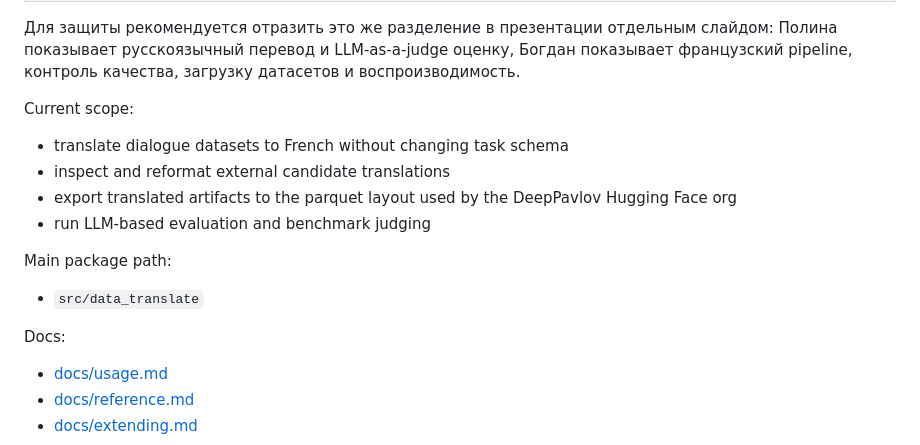
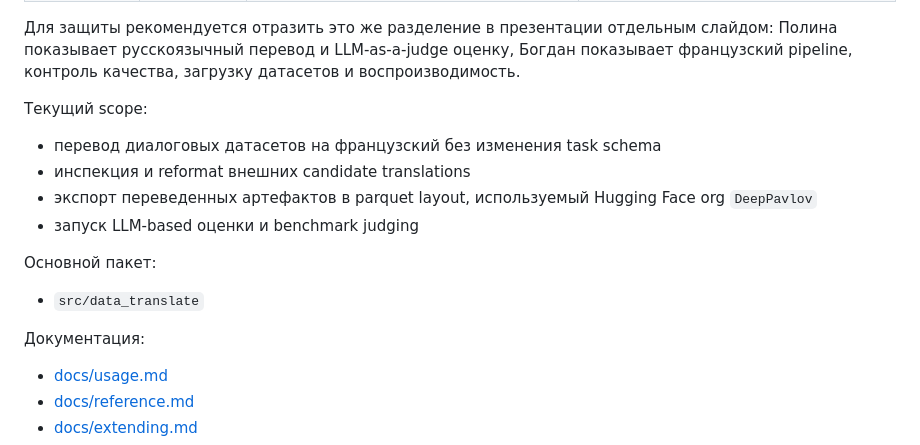
Before and after one commit to IsachenkoBogdan/data-translate, a Markdown page: README.md, the part around one of its changes. GitHub-like rendering.

```diff
--- a/README.md
+++ b/README.md
@@ -24,16 +24,16 @@ Main public artifacts:
 
 Для защиты рекомендуется отразить это же разделение в презентации отдельным слайдом: Полина показывает русскоязычный перевод и LLM-as-a-judge оценку, Богдан показывает французский pipeline, контроль качества, загрузку датасетов и воспроизводимость.
 
-Current scope:
-- translate dialogue datasets to French without changing task schema
-- inspect and reformat external candidate translations
-- export translated artifacts to the parquet layout used by the DeepPavlov Hugging Face org
-- run LLM-based evaluation and benchmark judging
+Текущий scope:
+- перевод диалоговых датасетов на французский без изменения task schema
+- инспекция и reformat внешних candidate translations
+- экспорт переведенных артефактов в parquet layout, используемый Hugging Face org `DeepPavlov`
+- запуск LLM-based оценки и benchmark judging
 
-Main package path:
+Основной пакет:
 - `src/data_translate`
 
-Docs:
+Документация:
 - [docs/usage.md](docs/usage.md)
 - [docs/reference.md](docs/reference.md)
 - [docs/extending.md](docs/extending.md)
```
Also changed, not shown: other parts of README.md (+45 -45 lines).
